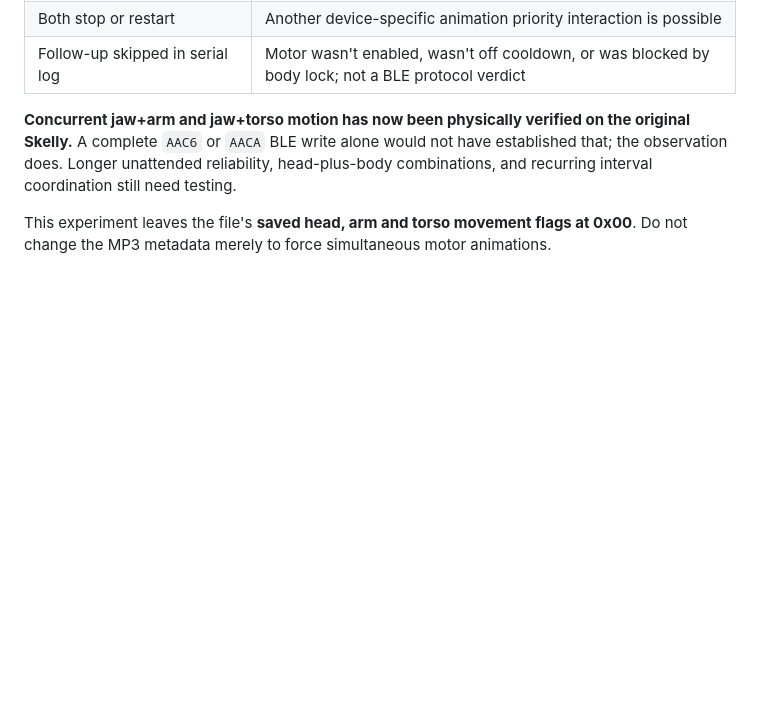
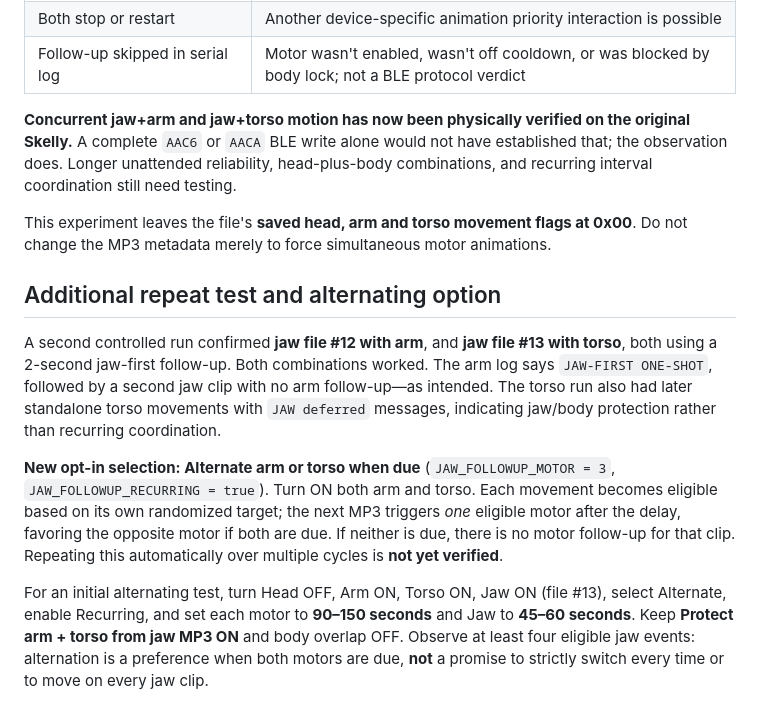
Before and after one commit to jacobmgoodnight/ultra-skelly-esp32-autonomous, a Markdown page: docs/jaw-first-experiment.md, the part around the change. Drawn GitHub-style; blank space fills up the shorter version.

Commit message:
Record successful jaw-first repeat tests and new opt-in alternating motor mode

```diff
--- a/docs/jaw-first-experiment.md
+++ b/docs/jaw-first-experiment.md
@@ -53,3 +53,11 @@ With **Head OFF**, **Arm OFF**, **Torso ON**, choose **Jaw first → Start torso
 **Concurrent jaw+arm and jaw+torso motion has now been physically verified on the original Skelly.** A complete `AAC6` or `AACA` BLE write alone would not have established that; the observation does. Longer unattended reliability, head-plus-body combinations, and recurring interval coordination still need testing.
 
 This experiment leaves the file's **saved head, arm and torso movement flags at 0x00**. Do not change the MP3 metadata merely to force simultaneous motor animations.
+
+## Additional repeat test and alternating option
+
+A second controlled run confirmed **jaw file #12 with arm**, and **jaw file #13 with torso**, both using a 2-second jaw-first follow-up. Both combinations worked. The arm log says `JAW-FIRST ONE-SHOT`, followed by a second jaw clip with no arm follow-up—as intended. The torso run also had later standalone torso movements with `JAW deferred` messages, indicating jaw/body protection rather than recurring coordination.
+
+**New opt-in selection: Alternate arm or torso when due** (`JAW_FOLLOWUP_MOTOR = 3`, `JAW_FOLLOWUP_RECURRING = true`). Turn ON both arm and torso. Each movement becomes eligible based on its own randomized target; the next MP3 triggers *one* eligible motor after the delay, favoring the opposite motor if both are due. If neither is due, there is no motor follow-up for that clip. Repeating this automatically over multiple cycles is **not yet verified**.
+
+For an initial alternating test, turn Head OFF, Arm ON, Torso ON, Jaw ON (file #13), select Alternate, enable Recurring, and set each motor to **90–150 seconds** and Jaw to **45–60 seconds**. Keep **Protect arm + torso from jaw MP3 ON** and body overlap OFF. Observe at least four eligible jaw events: alternation is a preference when both motors are due, **not** a promise to strictly switch every time or to move on every jaw clip.
```
